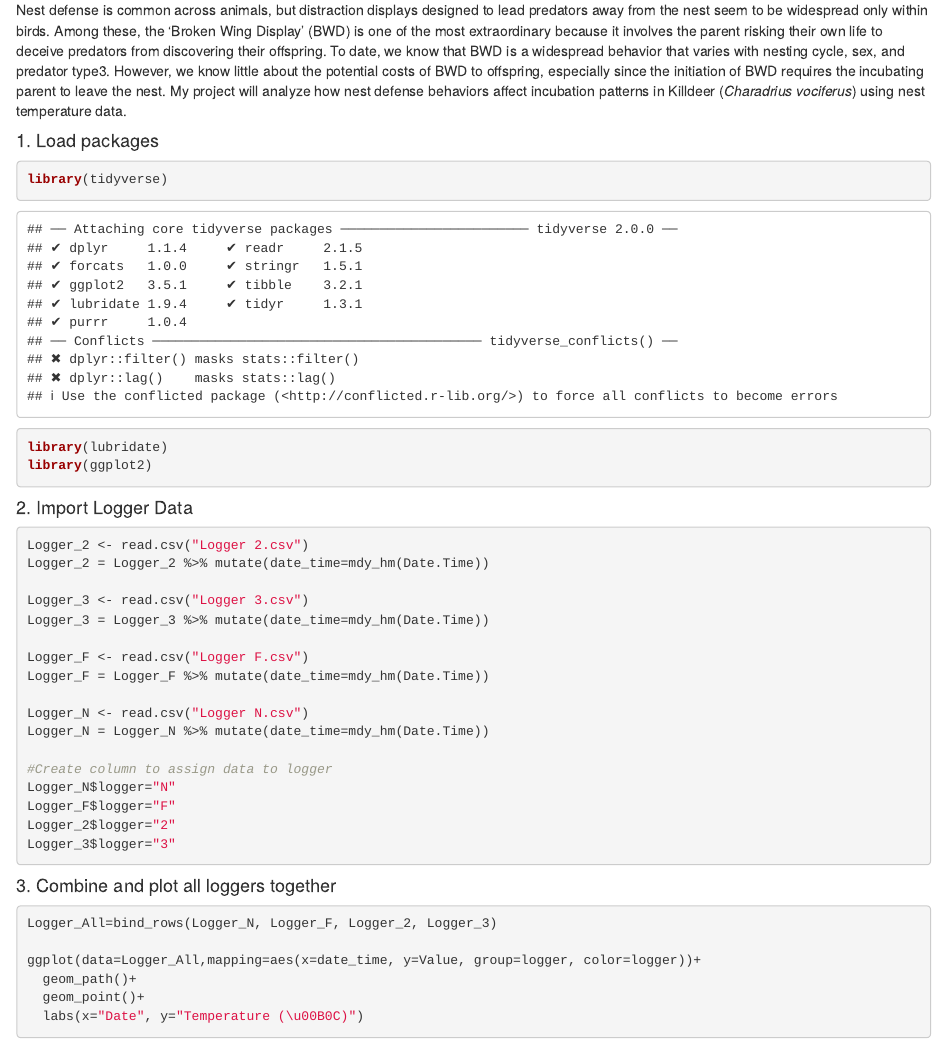
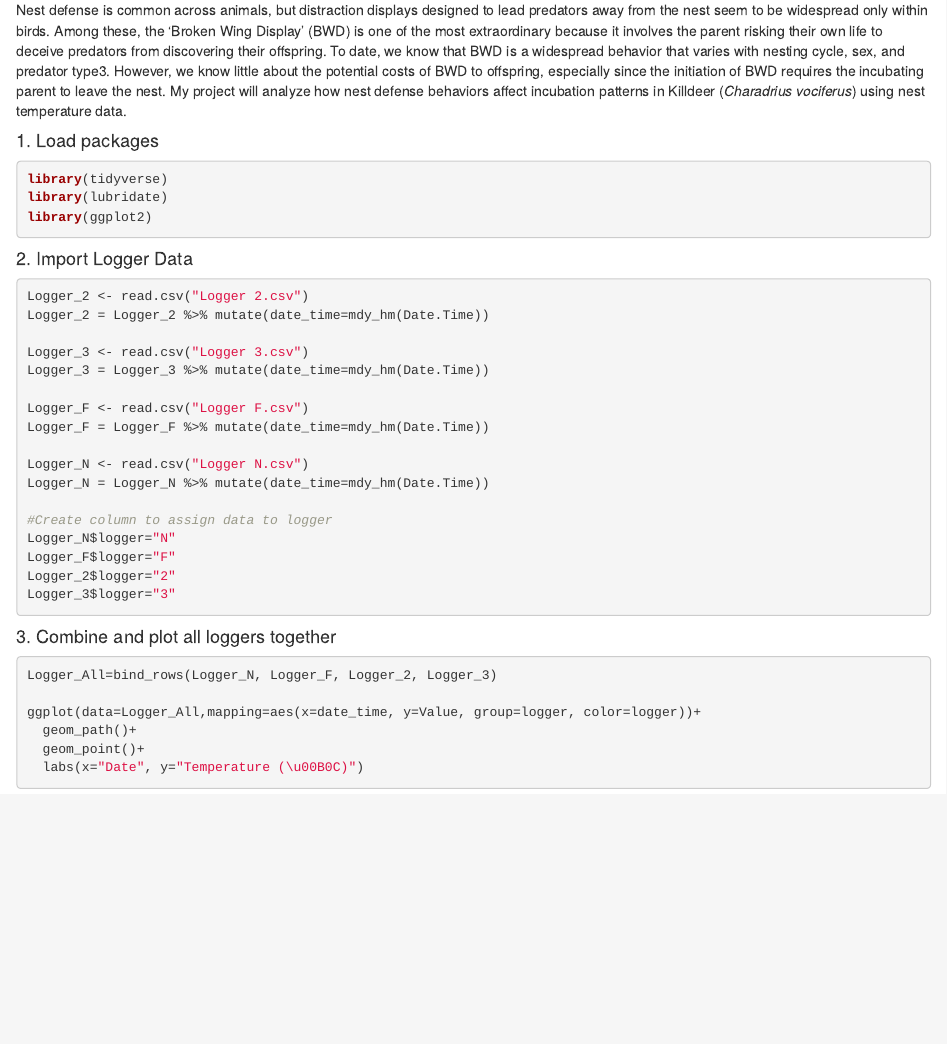
Before and after one commit to Cgdchj/BIOS967_WILLIAMS, an R Markdown document (Logger_Markdown.Rmd): the page in a window 1100 px wide, from 180 px down. Rendered offline with R 4.5, knitr and Pandoc, with nearby package versions.

Commit message:
code update

````diff
--- a/Logger_Markdown.Rmd
+++ b/Logger_Markdown.Rmd
@@ -9,7 +9,7 @@ output: html_document
 Nest defense is common across animals, but distraction displays designed to lead predators away from the nest seem to be widespread only within birds. Among these, the ‘Broken Wing Display’ (BWD) is one of the most extraordinary because it involves the parent risking their own life to deceive predators from discovering their offspring. To date, we know that BWD is a widespread behavior that varies with nesting cycle, sex, and predator type3. However, we know little about the potential costs of BWD to offspring, especially since the initiation of BWD requires the incubating parent to leave the nest. My project will analyze how nest defense behaviors affect incubation patterns in Killdeer (_Charadrius vociferus_) using nest temperature data.
 
 #### 1. Load packages
-```{r Load Packages,echo=TRUE, results='hide'}
+```{r Load Packages,echo=TRUE, results='hide', message=F}
 library(tidyverse)
 library(lubridate)
 library(ggplot2)
````
Also changed, not shown: Logger_Markdown.html.
